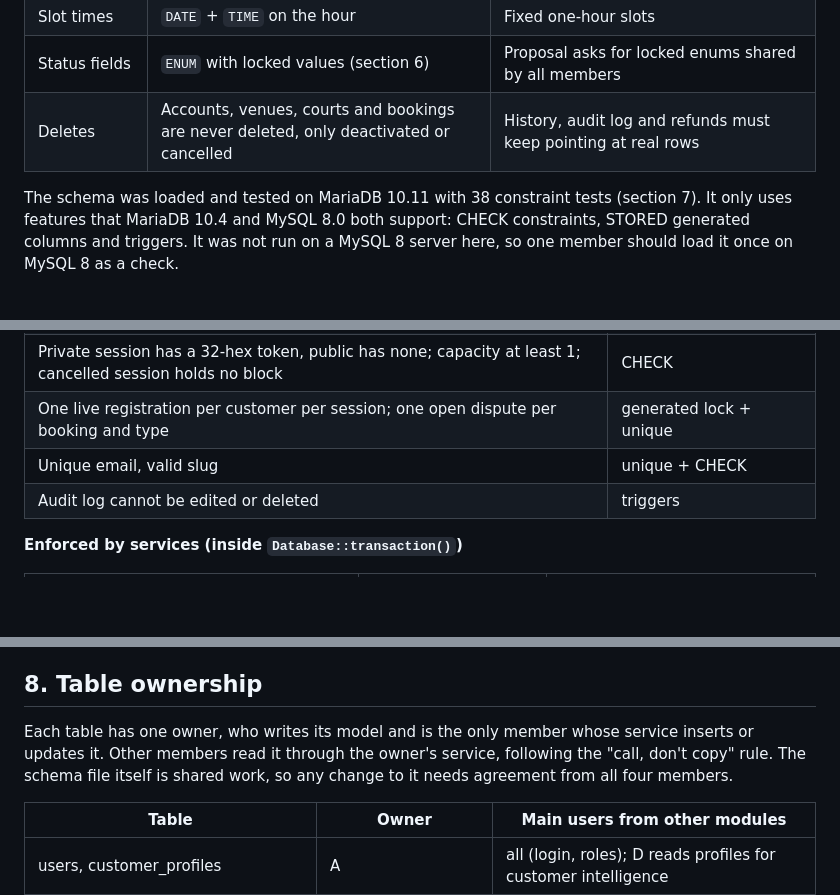
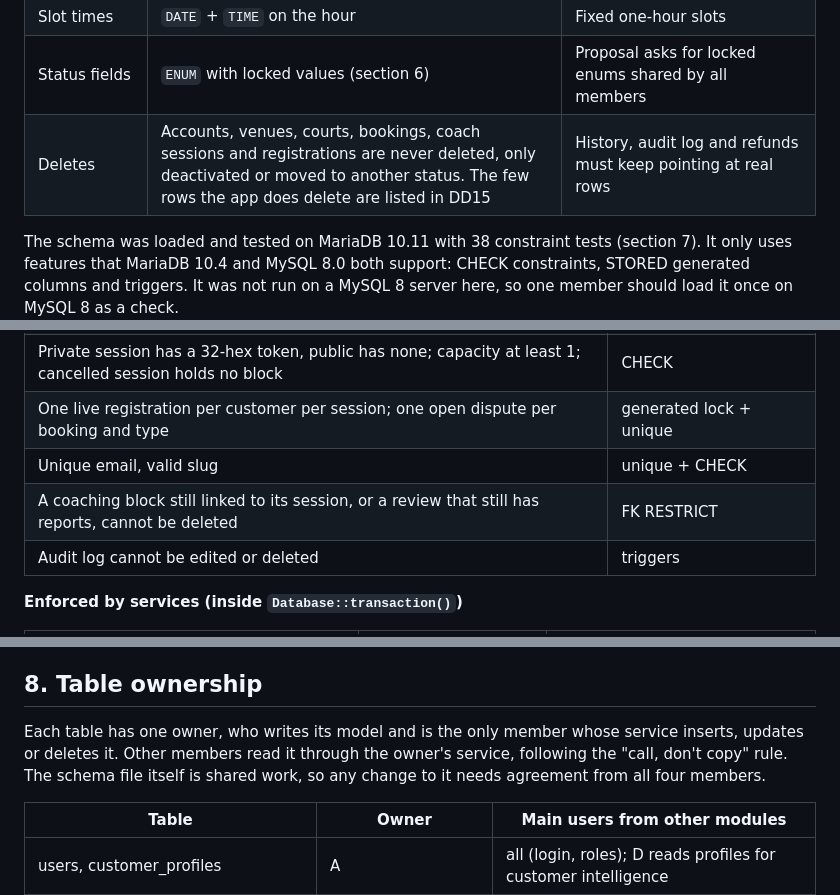
Before and after one commit to abd-ameer/CourtPass, a Markdown page: docs/database-design.md, 3 parts joined by grey strips. GitHub-like rendering; blank space fills up the shorter version.

```diff
--- a/docs/database-design.md
+++ b/docs/database-design.md
@@ -19,7 +19,7 @@ The CourtPass database has 24 tables that cover every in-scope feature of the Re
 | Time | `DATETIME` in Asia/Colombo, connection set to `+05:30` | Proposal fixes all times to Asia/Colombo; `DATETIME` does not shift if the server zone changes |
 | Slot times | `DATE` + `TIME` on the hour | Fixed one-hour slots |
 | Status fields | `ENUM` with locked values (section 6) | Proposal asks for locked enums shared by all members |
-| Deletes | Accounts, venues, courts and bookings are never deleted, only deactivated or cancelled | History, audit log and refunds must keep pointing at real rows |
+| Deletes | Accounts, venues, courts, bookings, coach sessions and registrations are never deleted, only deactivated or moved to another status. The few rows the app does delete are listed in DD15 | History, audit log and refunds must keep pointing at real rows |
 
 The schema was loaded and tested on MariaDB 10.11 with 38 constraint tests (section 7). It only uses features that MariaDB 10.4 and MySQL 8.0 both support: CHECK constraints, STORED generated columns and triggers. It was not run on a MySQL 8 server here, so one member should load it once on MySQL 8 as a check.
 
@@ -455,6 +467,7 @@ All 38 tests passed on MariaDB 10.11: 33 bad writes were refused and 5 valid flo
 | Private session has a 32-hex token, public has none; capacity at least 1; cancelled session holds no block | CHECK |
 | One live registration per customer per session; one open dispute per booking and type | generated lock + unique |
 | Unique email, valid slug | unique + CHECK |
+| A coaching block still linked to its session, or a review that still has reports, cannot be deleted | FK RESTRICT |
 | Audit log cannot be edited or deleted | triggers |
 
 **Enforced by services (inside `Database::transaction()`)**
@@ -476,7 +489,7 @@ All 38 tests passed on MariaDB 10.11: 33 bad writes were refused and 5 valid flo
 
 ## 8. Table ownership
 
-Each table has one owner, who writes its model and is the only member whose service inserts or updates it. Other members read it through the owner's service, following the "call, don't copy" rule. The schema file itself is shared work, so any change to it needs agreement from all four members.
+Each table has one owner, who writes its model and is the only member whose service inserts, updates or deletes it. Other members read it through the owner's service, following the "call, don't copy" rule. The schema file itself is shared work, so any change to it needs agreement from all four members.
 
 | Table | Owner | Main users from other modules |
 | --- | --- | --- |
```
Also changed, not shown: other parts of docs/database-design.md (+16 -4 lines).
